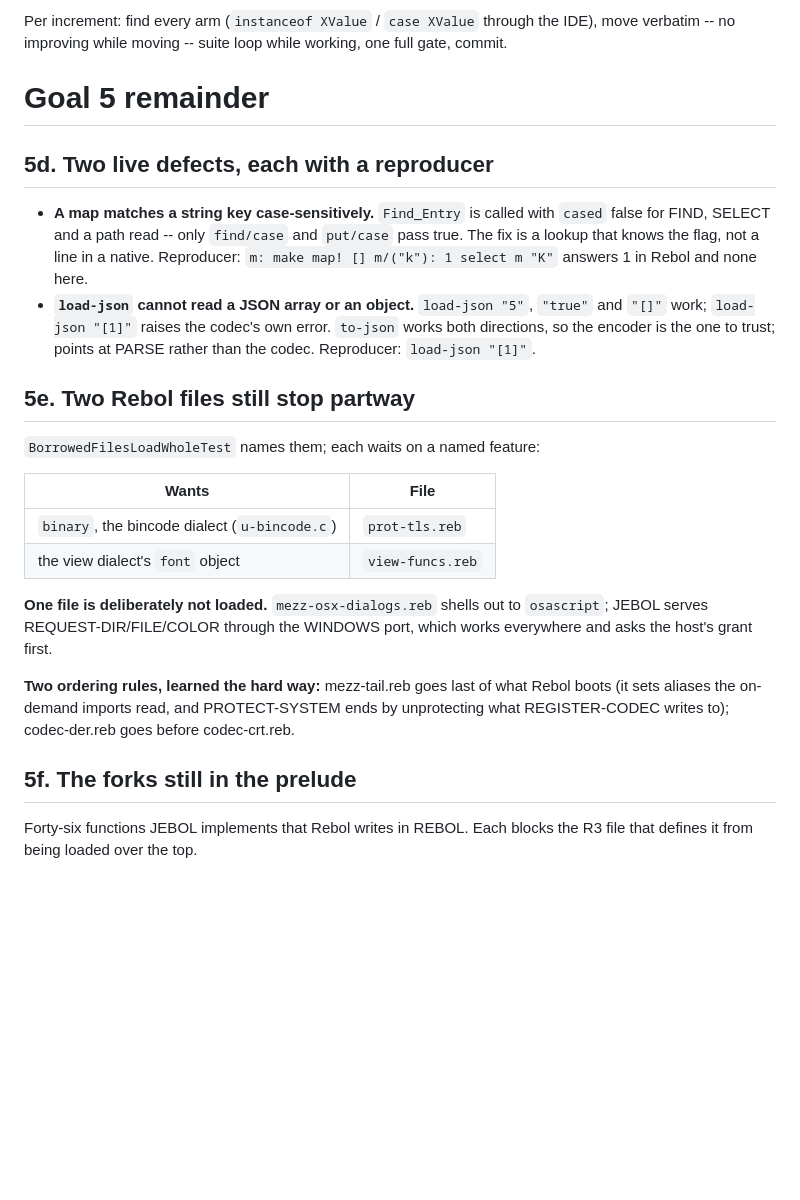
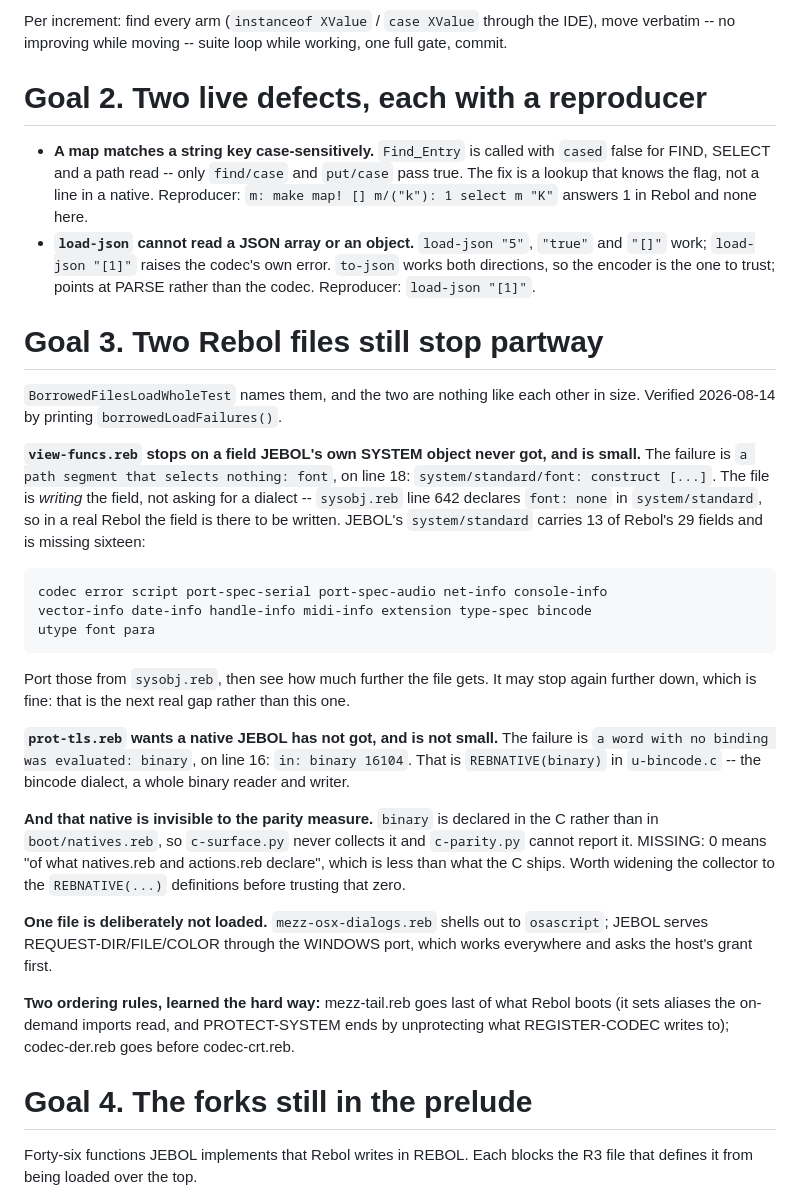
Before and after one commit to bobhoskinsbrother/JEBOL, a Markdown page: TODO.md, the part around one of its changes. GitHub-like rendering; blank space fills up the shorter version.

````diff
--- a/TODO.md
+++ b/TODO.md
@@ -125,9 +125,7 @@ Per increment: find every arm (`instanceof XValue` / `case XValue` through
 the IDE), move verbatim -- no improving while moving -- suite loop while
 working, one full gate, commit.
 
-# Goal 5 remainder
-
-## 5d. Two live defects, each with a reproducer
+# Goal 2. Two live defects, each with a reproducer
 
 - **A map matches a string key case-sensitively.** `Find_Entry` is called
   with `cased` false for FIND, SELECT and a path read -- only `find/case` and
@@ -139,14 +137,40 @@ working, one full gate, commit.
   `to-json` works both directions, so the encoder is the one to trust; points
   at PARSE rather than the codec. Reproducer: `load-json "[1]"`.
 
-## 5e. Two Rebol files still stop partway
+# Goal 3. Two Rebol files still stop partway
 
-`BorrowedFilesLoadWholeTest` names them; each waits on a named feature:
+`BorrowedFilesLoadWholeTest` names them, and the two are nothing like each
+other in size. Verified 2026-08-14 by printing `borrowedLoadFailures()`.
 
-| Wants | File |
-| --- | --- |
-| `binary`, the bincode dialect (`u-bincode.c`) | `prot-tls.reb` |
-| the view dialect's `font` object | `view-funcs.reb` |
+**`view-funcs.reb` stops on a field JEBOL's own SYSTEM object never got, and
+is small.** The failure is `a path segment that selects nothing: font`, on
+line 18: `system/standard/font: construct [...]`. The file is *writing* the
+field, not asking for a dialect -- `sysobj.reb` line 642 declares
+`font: none` in `system/standard`, so in a real Rebol the field is there to
+be written. JEBOL's `system/standard` carries 13 of Rebol's 29 fields and is
+missing sixteen:
+
+```
+codec error script port-spec-serial port-spec-audio net-info console-info
+vector-info date-info handle-info midi-info extension type-spec bincode
+utype font para
+```
+
+Port those from `sysobj.reb`, then see how much further the file gets. It may
+stop again further down, which is fine: that is the next real gap rather than
+this one.
+
+**`prot-tls.reb` wants a native JEBOL has not got, and is not small.** The
+failure is `a word with no binding was evaluated: binary`, on line 16:
+`in: binary 16104`. That is `REBNATIVE(binary)` in `u-bincode.c` -- the
+bincode dialect, a whole binary reader and writer.
+
+**And that native is invisible to the parity measure.** `binary` is declared
+in the C rather than in `boot/natives.reb`, so `c-surface.py` never collects
+it and `c-parity.py` cannot report it. MISSING: 0 means "of what
+natives.reb and actions.reb declare", which is less than what the C ships.
+Worth widening the collector to the `REBNATIVE(...)` definitions before
+trusting that zero.
 
 **One file is deliberately not loaded.** `mezz-osx-dialogs.reb` shells out to
 `osascript`; JEBOL serves REQUEST-DIR/FILE/COLOR through the WINDOWS port,
@@ -157,7 +181,7 @@ Rebol boots (it sets aliases the on-demand imports read, and PROTECT-SYSTEM
 ends by unprotecting what REGISTER-CODEC writes to); codec-der.reb goes
 before codec-crt.reb.
 
-## 5f. The forks still in the prelude
+# Goal 4. The forks still in the prelude
 
 Forty-six functions JEBOL implements that Rebol writes in REBOL. Each blocks
 the R3 file that defines it from being loaded over the top.
````
Also changed, not shown: other parts of TODO.md (+53 -18 lines).
